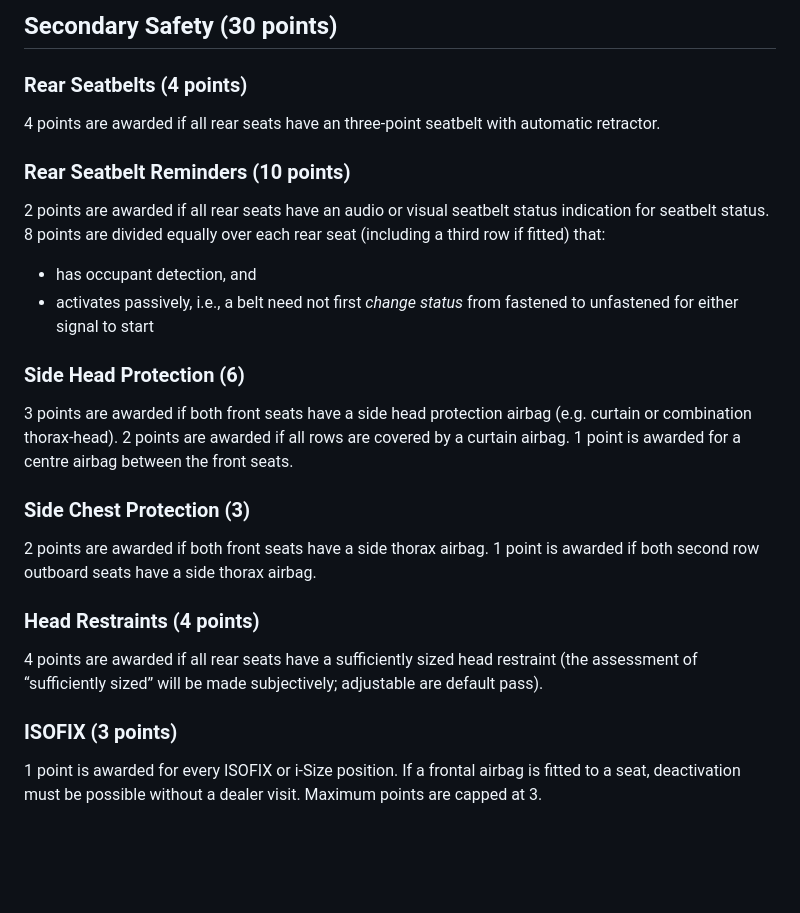
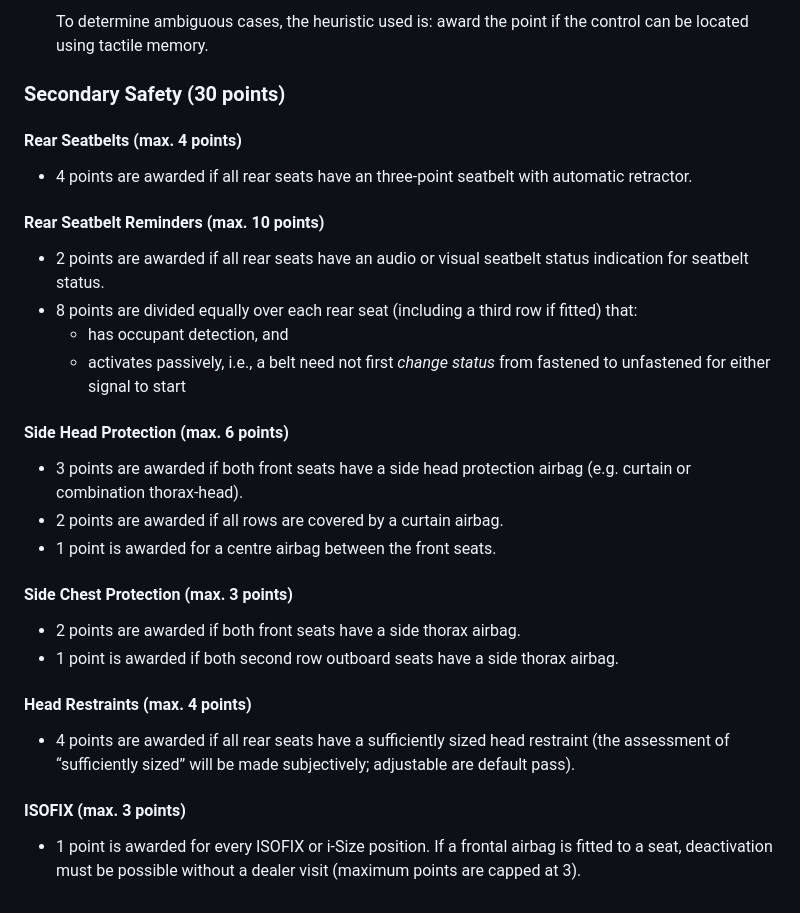
Before and after one commit to theyawninchihua/fleetsure, a Markdown page: README.md, the part around one of its changes. GitHub-like rendering; blank space fills up the shorter version.

```diff
--- a/README.md
+++ b/README.md
@@ -34,21 +34,22 @@ To determine ambiguous cases, the heuristic used is: award the point if the cont
 
-## Secondary Safety (30 points)
-### Rear Seatbelts (4 points)
-4 points are awarded if all rear seats have an three-point seatbelt with automatic retractor.
-### Rear Seatbelt Reminders (10 points)
-2 points are awarded if all rear seats have an audio or visual seatbelt status indication for seatbelt status.
-8 points are divided equally over each rear seat (including a third row if fitted) that:
-* has occupant detection, and
-* activates passively, i.e., a belt need not first *change status* from fastened to unfastened for either signal to start
-### Side Head Protection (6)
-3 points are awarded if both front seats have a side head protection airbag (e.g. curtain or combination thorax-head).
-2 points are awarded if all rows are covered by a curtain airbag.
-1 point is awarded for a centre airbag between the front seats.
-### Side Chest Protection (3)
-2 points are awarded if both front seats have a side thorax airbag.
-1 point is awarded if both second row outboard seats have a side thorax airbag.
-### Head Restraints (4 points)
-4 points are awarded if all rear seats have a sufficiently sized head restraint (the assessment of “sufficiently sized” will be made subjectively; adjustable are default pass).
-### ISOFIX (3 points)
-1 point is awarded for every ISOFIX or i-Size position. If a frontal airbag is fitted to a seat, deactivation must be possible without a dealer visit.
-Maximum points are capped at 3.
+    To determine ambiguous cases, the heuristic used is: award the point if the control can be located using tactile memory.
+
+### Secondary Safety (30 points)
+#### Rear Seatbelts (max. 4 points)
+- 4 points are awarded if all rear seats have an three-point seatbelt with automatic retractor.
+#### Rear Seatbelt Reminders (max. 10 points)
+- 2 points are awarded if all rear seats have an audio or visual seatbelt status indication for seatbelt status.
+- 8 points are divided equally over each rear seat (including a third row if fitted) that:
+    - has occupant detection, and
+    - activates passively, i.e., a belt need not first *change status* from fastened to unfastened for either signal to start
+#### Side Head Protection (max. 6 points)
+- 3 points are awarded if both front seats have a side head protection airbag (e.g. curtain or combination thorax-head).
+- 2 points are awarded if all rows are covered by a curtain airbag.
+- 1 point is awarded for a centre airbag between the front seats.
+#### Side Chest Protection (max. 3 points)
+- 2 points are awarded if both front seats have a side thorax airbag.
+- 1 point is awarded if both second row outboard seats have a side thorax airbag.
+#### Head Restraints (max. 4 points)
+- 4 points are awarded if all rear seats have a sufficiently sized head restraint (the assessment of “sufficiently sized” will be made subjectively; adjustable are default pass).
+#### ISOFIX (max. 3 points)
+- 1 point is awarded for every ISOFIX or i-Size position. If a frontal airbag is fitted to a seat, deactivation must be possible without a dealer visit (maximum points are capped at 3).
```
Also changed, not shown: other parts of README.md (+23 -23 lines).
